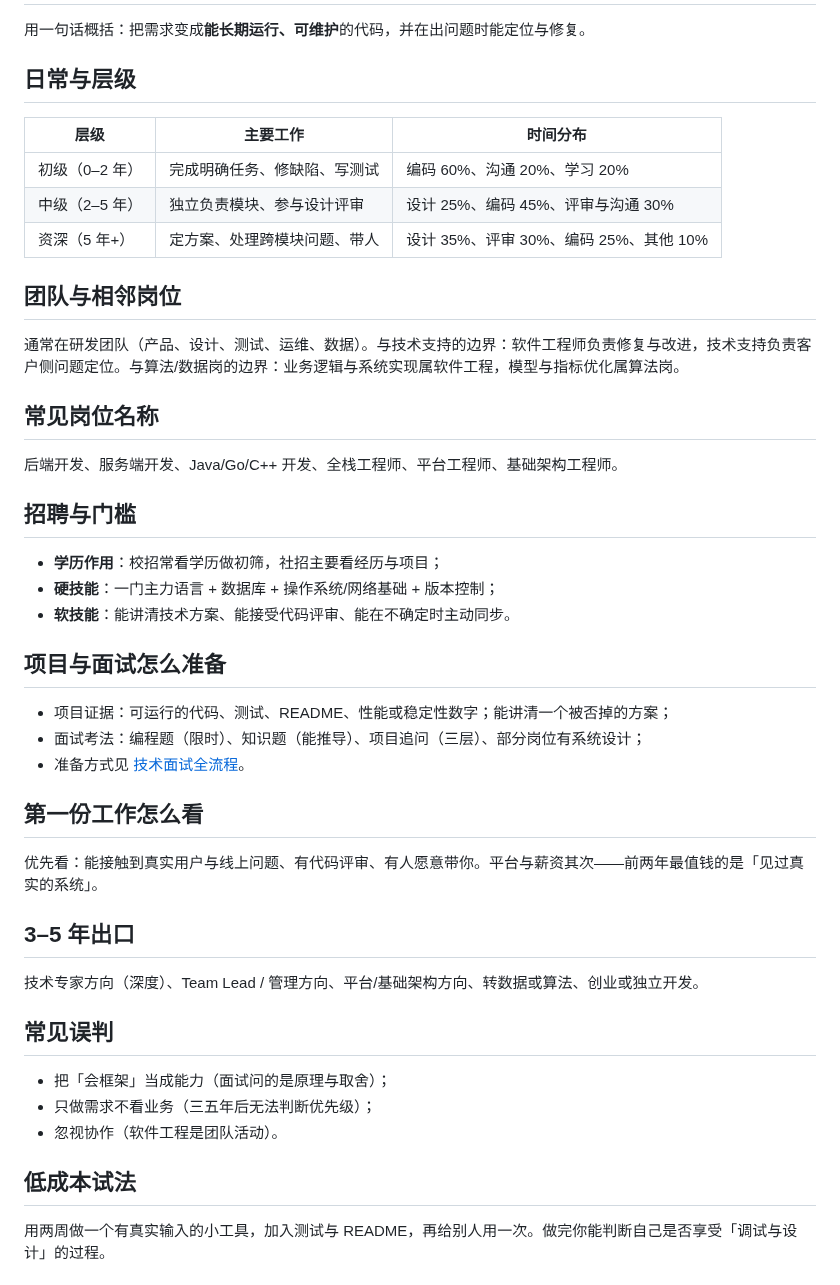
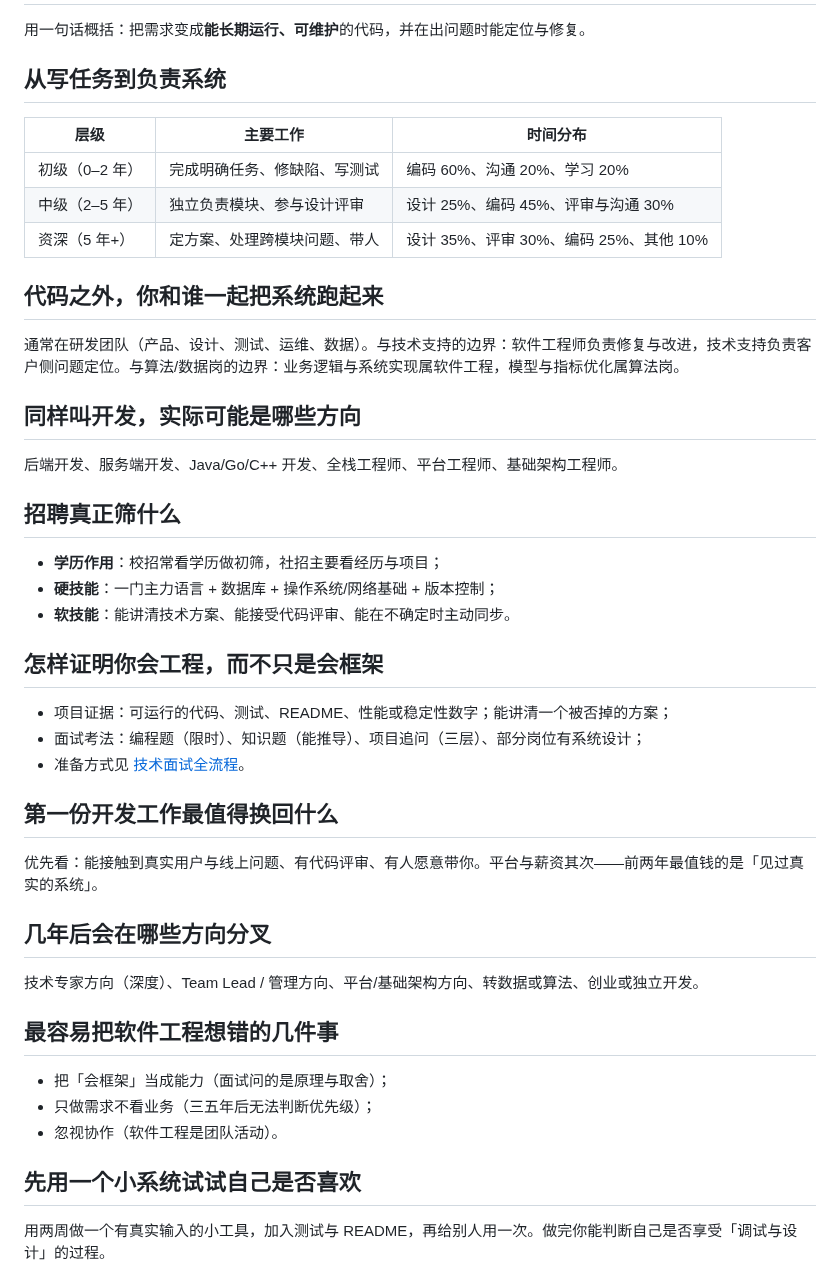
Before and after one commit to Sver0411/OpportunityHandbook, a Markdown page: docs/career-guides/软件工程师.md, the part around the change. GitHub-like rendering.

Commit message:
docs(style): 去模板化软件工程师职业指南

```diff
--- a/docs/career-guides/软件工程师.md
+++ b/docs/career-guides/软件工程师.md
@@ -18,7 +18,7 @@ last_verified: 2026-09-29
 
 用一句话概括：把需求变成**能长期运行、可维护**的代码，并在出问题时能定位与修复。
 
-## 日常与层级
+## 从写任务到负责系统
 
 | 层级 | 主要工作 | 时间分布 |
 | --- | --- | --- |
@@ -26,41 +26,41 @@ last_verified: 2026-09-29
 | 中级（2–5 年） | 独立负责模块、参与设计评审 | 设计 25%、编码 45%、评审与沟通 30% |
 | 资深（5 年+） | 定方案、处理跨模块问题、带人 | 设计 35%、评审 30%、编码 25%、其他 10% |
 
-## 团队与相邻岗位
+## 代码之外，你和谁一起把系统跑起来
 
 通常在研发团队（产品、设计、测试、运维、数据）。与技术支持的边界：软件工程师负责修复与改进，技术支持负责客户侧问题定位。与算法/数据岗的边界：业务逻辑与系统实现属软件工程，模型与指标优化属算法岗。
 
-## 常见岗位名称
+## 同样叫开发，实际可能是哪些方向
 
 后端开发、服务端开发、Java/Go/C++ 开发、全栈工程师、平台工程师、基础架构工程师。
 
-## 招聘与门槛
+## 招聘真正筛什么
 
 - **学历作用**：校招常看学历做初筛，社招主要看经历与项目；
 - **硬技能**：一门主力语言 + 数据库 + 操作系统/网络基础 + 版本控制；
 - **软技能**：能讲清技术方案、能接受代码评审、能在不确定时主动同步。
 
-## 项目与面试怎么准备
+## 怎样证明你会工程，而不只是会框架
 
 - 项目证据：可运行的代码、测试、README、性能或稳定性数字；能讲清一个被否掉的方案；
 - 面试考法：编程题（限时）、知识题（能推导）、项目追问（三层）、部分岗位有系统设计；
 - 准备方式见 [技术面试全流程](../job-search/技术面试.md)。
 
-## 第一份工作怎么看
+## 第一份开发工作最值得换回什么
 
 优先看：能接触到真实用户与线上问题、有代码评审、有人愿意带你。平台与薪资其次——前两年最值钱的是「见过真实的系统」。
 
-## 3–5 年出口
+## 几年后会在哪些方向分叉
 
 技术专家方向（深度）、Team Lead / 管理方向、平台/基础架构方向、转数据或算法、创业或独立开发。
 
-## 常见误判
+## 最容易把软件工程想错的几件事
 
 - 把「会框架」当成能力（面试问的是原理与取舍）；
 - 只做需求不看业务（三五年后无法判断优先级）；
 - 忽视协作（软件工程是团队活动）。
 
-## 低成本试法
+## 先用一个小系统试试自己是否喜欢
 
 用两周做一个有真实输入的小工具，加入测试与 README，再给别人用一次。做完你能判断自己是否享受「调试与设计」的过程。
 
```
